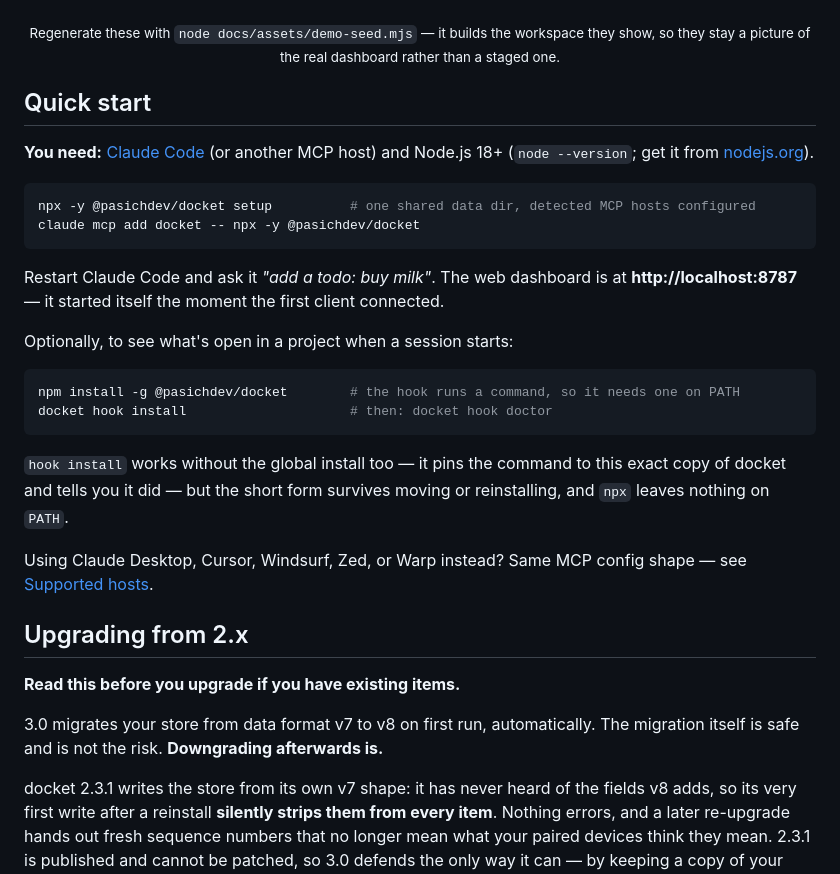
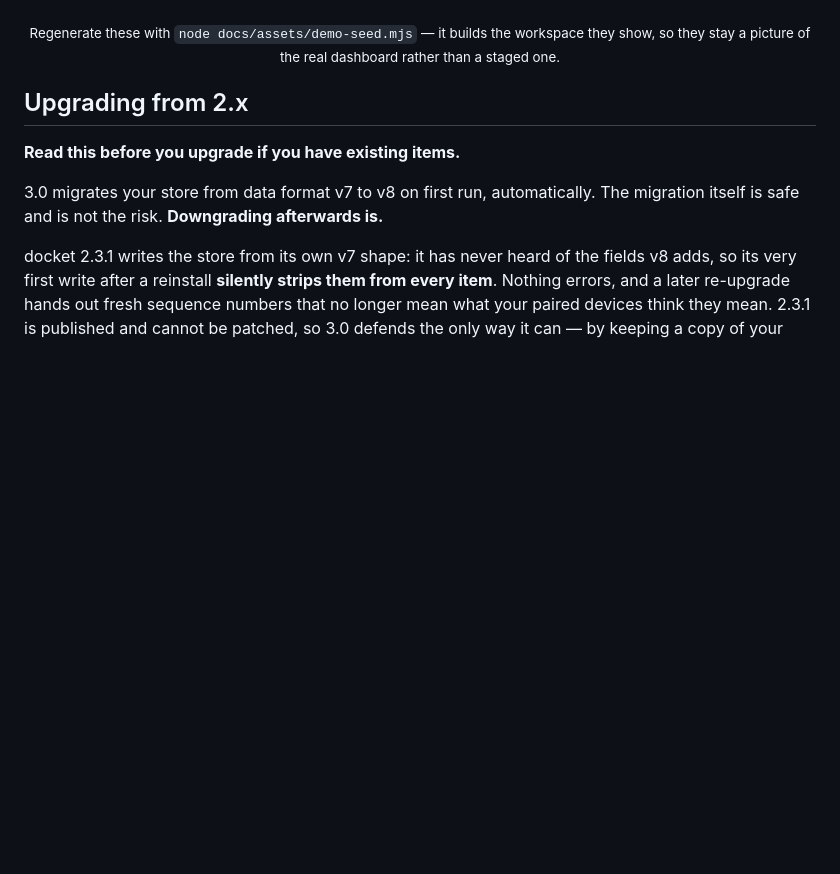
Before and after one commit to pasichDev/docket, a Markdown page: README.md, the part around one of its changes. Drawn GitHub-style; blank space fills up the shorter version.

````diff
--- a/README.md
+++ b/README.md
@@ -52,34 +89,6 @@ order and the `.docket.json` override: **[`docs/workspaces.md`](docs/workspaces.
   <img src="docs/assets/demo-edit.jpg" alt="The same item being edited, with a Markdown editor and Write/Preview tabs alongside category, priority and due date" width="49%" />
 </p>
 <p align="center"><sub>Regenerate these with <code>node docs/assets/demo-seed.mjs</code> — it builds the workspace they show, so they stay a picture of the real dashboard rather than a staged one.</sub></p>
-
-## Quick start
-
-**You need:** [Claude Code](https://claude.com/claude-code) (or another MCP host)
-and Node.js 18+ (`node --version`; get it from [nodejs.org](https://nodejs.org)).
-
-```sh
-npx -y @pasichdev/docket setup          # one shared data dir, detected MCP hosts configured
-claude mcp add docket -- npx -y @pasichdev/docket
-```
-
-Restart Claude Code and ask it *"add a todo: buy milk"*. The web dashboard is
-at **http://localhost:8787** — it started itself the moment the first client
-connected.
-
-Optionally, to see what's open in a project when a session starts:
-
-```sh
-npm install -g @pasichdev/docket        # the hook runs a command, so it needs one on PATH
-docket hook install                     # then: docket hook doctor
-```
-
-`hook install` works without the global install too — it pins the command to
-this exact copy of docket and tells you it did — but the short form survives
-moving or reinstalling, and `npx` leaves nothing on `PATH`.
-
-Using Claude Desktop, Cursor, Windsurf, Zed, or Warp instead? Same MCP config
-shape — see [Supported hosts](#supported-hosts).
 
 ## Upgrading from 2.x
 
````
Also changed, not shown: other parts of README.md (+37 -0 lines), docs/assets/demo.gif (added), 1 other file.
